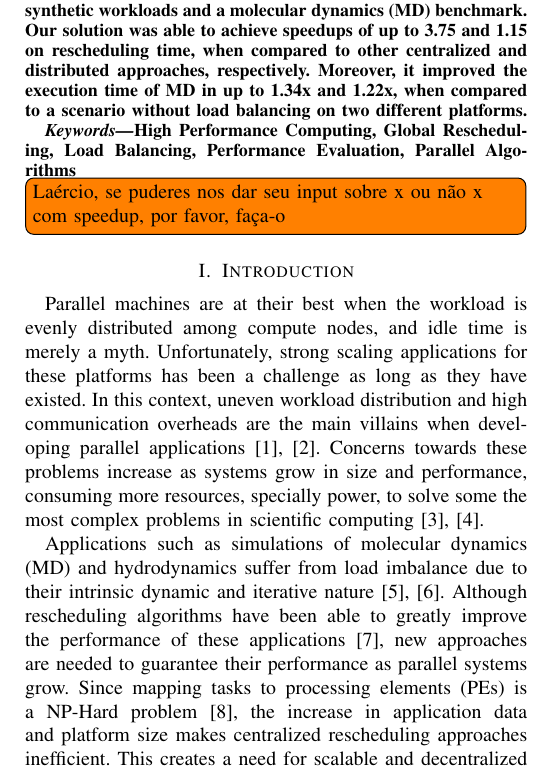
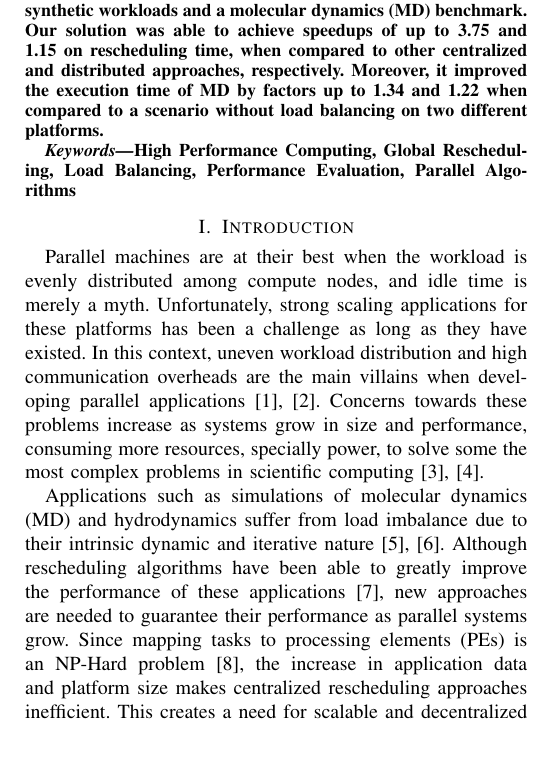
Before and after one commit to eclufsc/packdrop-paper, a LaTeX paper (root.tex, which reads 1-introduction.tex): part of one column of page 1 of 8, cut so that both start at the same text, the shorter picture padded with empty space. Compiled offline with pdfLaTeX; a missing font is replaced by an installed copy or a similar font; a LaTeX package or settings file that is missing is left out.

Commit message:
Review abstract and introduction

```diff
--- a/1-introduction.tex
+++ b/1-introduction.tex
@@ -54,7 +54,7 @@ Concerns towards these problems increase as systems grow in size and performance
 
 Applications such as simulations of molecular dynamics (MD) and hydrodynamics suffer from load imbalance due to their intrinsic dynamic and iterative nature~\cite{namd,IPDPS13:LULESH}.
 Although rescheduling algorithms have been able to greatly improve the performance of these applications~\cite{namd0}, new approaches are needed to guarantee their performance as parallel systems grow.
-Since mapping tasks to processing elements (PEs) is a NP-Hard problem~\cite{npcomplete}, the increase in application data and platform size makes centralized rescheduling approaches inefficient.
+Since mapping tasks to processing elements (PEs) is an NP-Hard problem~\cite{npcomplete}, the increase in application data and platform size makes centralized rescheduling approaches inefficient.
 This creates a need for scalable and decentralized rescheduling approaches, avoiding both excess of data to process and network contention~\cite{trahay2009scalable}.
 
 The two main paths to achieve scalability in global rescheduling for iterative applications are Hierarchical and Distributed approaches.
--- a/root.tex
+++ b/root.tex
@@ -71,14 +71,13 @@ Email: {\smaller\texttt{\{vinicius.mctf,alexandre.santana\}@posgrad.ufsc.br, mar
   Even though centralized rescheduling has been a viable solution to mitigate this problem, the efficiency of such an approach is not able to keep up with the increasing size of shared memory platforms.
   To efficiently solve load imbalance today, and in the years to come, we should prioritize decentralized strategies developed for large scale platforms.
   In this paper we propose our \textit{Batch Task Migration} approach, and an algorithm implementing it, to improve decentralized global rescheduling, ultimately reducing communication costs and preserving task locality.
-  We evaluated our approach in two different parallel platforms, using both synthetic workloads and a molecular dynamics (MD) benchmark. Our solution was able to achieve speedups of up to 3.75 and 1.15 on rescheduling time, when compared to other centralized and distributed approaches, respectively. Moreover, it improved the execution time of MD in up to 1.34x and 1.22x, when compared to a scenario without load balancing on two different platforms.
+  We evaluated our approach in two different parallel platforms, using both synthetic workloads and a molecular dynamics (MD) benchmark. Our solution was able to achieve speedups of up to 3.75 and 1.15 on rescheduling time, when compared to other centralized and distributed approaches, respectively. Moreover, it improved the execution time of MD by factors up to 1.34 and 1.22 when compared to a scenario without load balancing on two different platforms.
 
 \textit{Keywords---}High Performance Computing, Global Rescheduling, Load Balancing, Performance Evaluation, Parallel Algorithms
 
 
 \end{abstract}
 
-\todo[inline]{Laércio, se puderes nos dar seu input sobre x ou não x com speedup, por favor, faça-o}
 % Últimos artigos que achei, inclusive do Gustafson pareciam usar, apesar de me parecer bem estranho
 
 \input{1-introduction.tex}
```
Also changed, not shown: root.tex (2 more changed lines).
